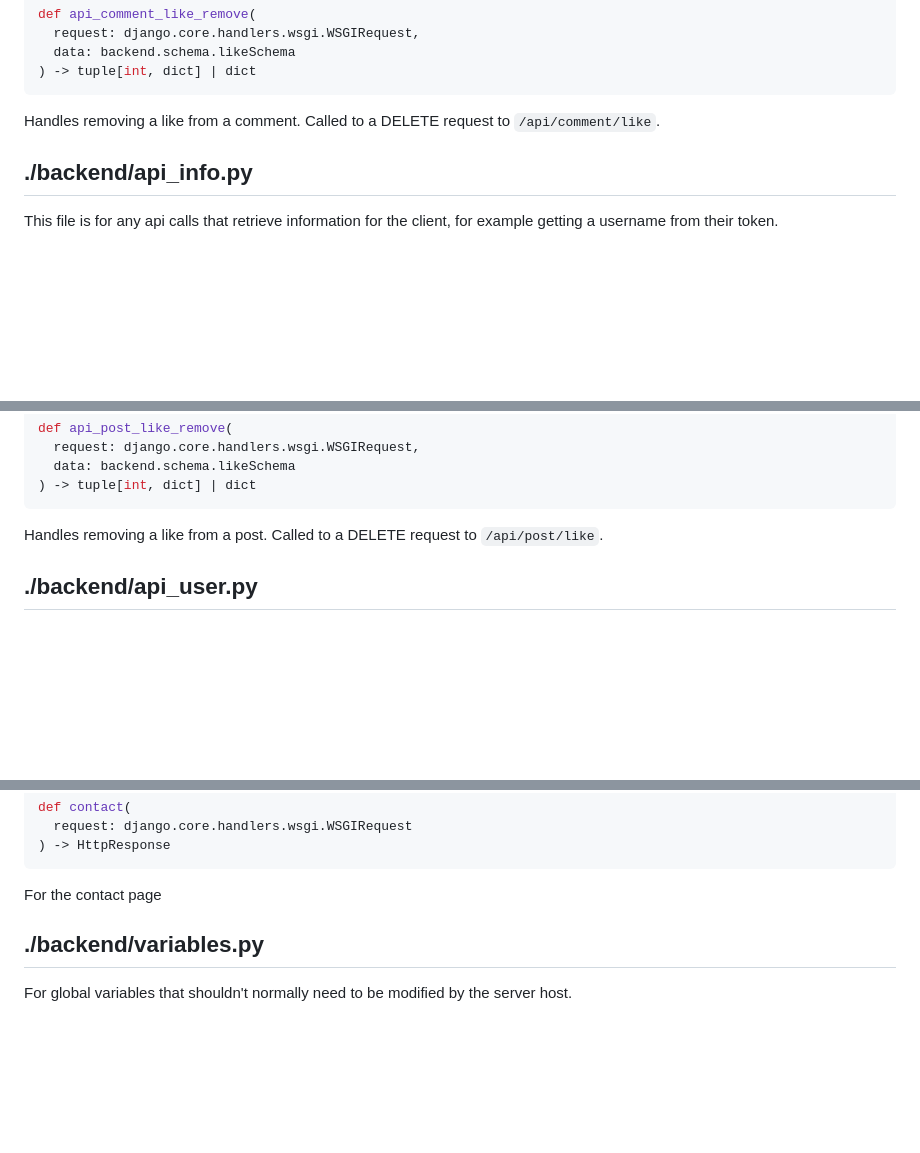
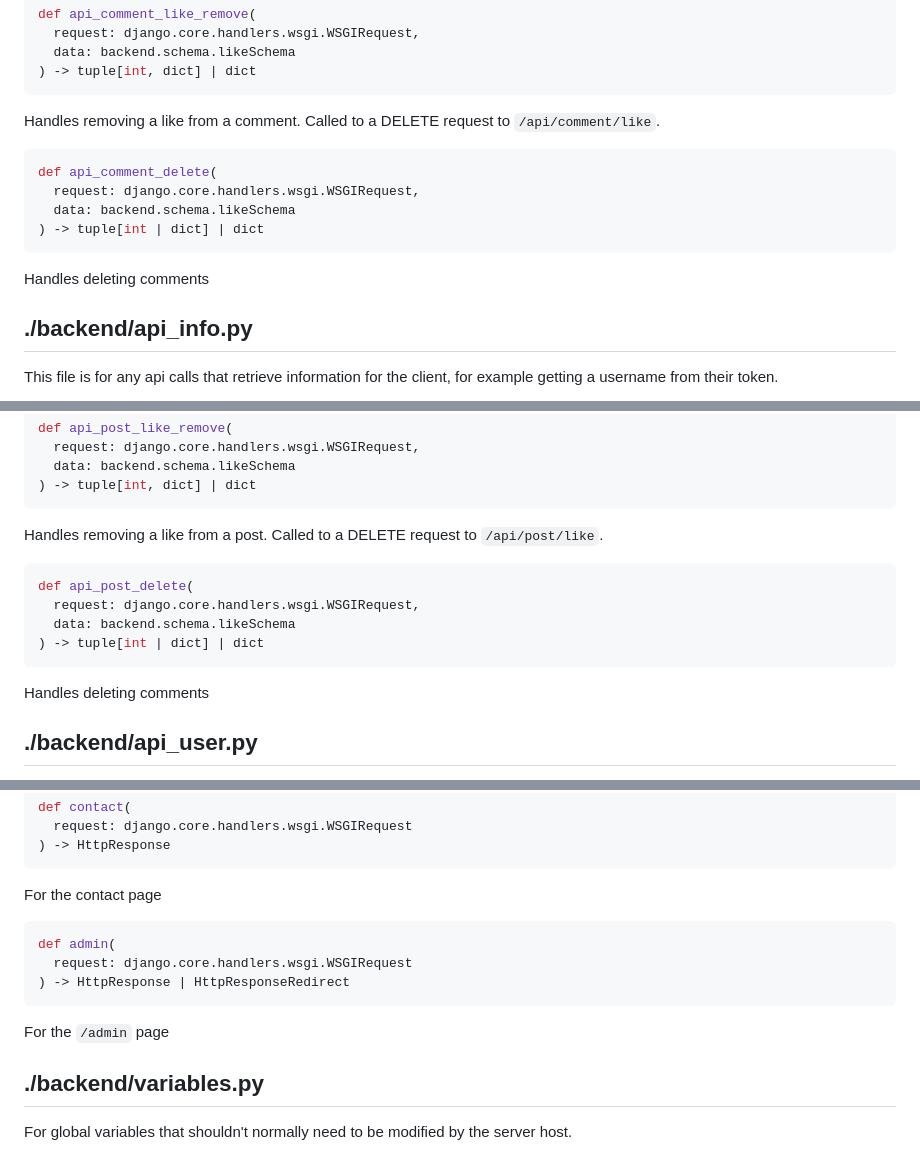
Before and after one commit to jerimiah-smiggins/smiggins, a Markdown page: smiggins/BACKEND.md, 3 parts joined by grey strips. Drawn GitHub-style; blank space fills up the shorter version.

````diff
--- a/smiggins/BACKEND.md
+++ b/smiggins/BACKEND.md
@@ -178,6 +172,14 @@ def api_comment_like_remove(
 ```
 Handles removing a like from a comment. Called to a DELETE request to
 `/api/comment/like`.
+
+```py
+def api_comment_delete(
+  request: django.core.handlers.wsgi.WSGIRequest,
+  data: backend.schema.likeSchema
+) -> tuple[int | dict] | dict
+```
+Handles deleting comments
 
 ## ./backend/api_info.py
 This file is for any api calls that retrieve information for the client, for
@@ -257,6 +259,14 @@ def api_post_like_remove(
 Handles removing a like from a post. Called to a DELETE request to
 `/api/post/like`.
 
+```py
+def api_post_delete(
+  request: django.core.handlers.wsgi.WSGIRequest,
+  data: backend.schema.likeSchema
+) -> tuple[int | dict] | dict
+```
+Handles deleting comments
+
 ## ./backend/api_user.py
 This file is for api functions that are related to user profiles and account
 management. This doesn't include any post-related things, as those would go into
@@ -561,6 +553,13 @@ def contact(
 ```
 For the contact page
 
+```py
+def admin(
+  request: django.core.handlers.wsgi.WSGIRequest
+) -> HttpResponse | HttpResponseRedirect
+```
+For the `/admin` page
+
 ## ./backend/variables.py
 For global variables that shouldn't normally need to be modified by the server
 host.
````
Also changed, not shown: other parts of smiggins/BACKEND.md (+37 -44 lines).
